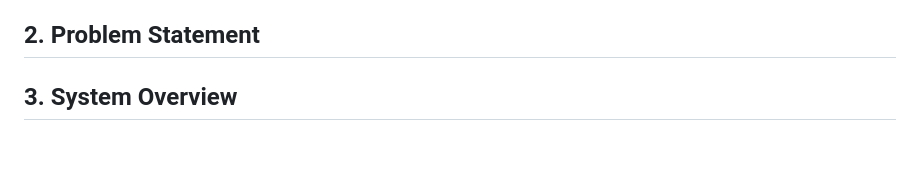
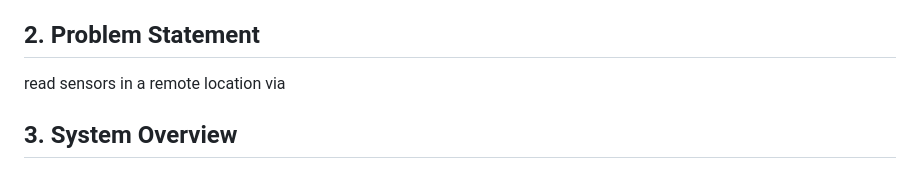
Before and after one commit to heyudude/smart_IoT, a Markdown page: README.md, the part around the change. GitHub-like rendering; blank space fills up the shorter version.

```diff
--- a/README.md
+++ b/README.md
@@ -4,6 +4,7 @@
 The Smart BMS IoT Project aims to automate climate control in Brew Management Systems to ensure a healthy and optimal environment for the birds. Using a combination of temperature, humidity, and ammonia sensors, the system automatically adjusts the farm's conditions. The Django server enables farmers to monitor and control these parameters remotely.
 
 ## 2. Problem Statement
+read sensors in a remote location via
 
 ## 3. System Overview
 The system comprises hardware and software components that work together to monitor and control the environment of a BMS. Farmers interact with the system through a web interface where they can monitor live data and set thresholds.
```
